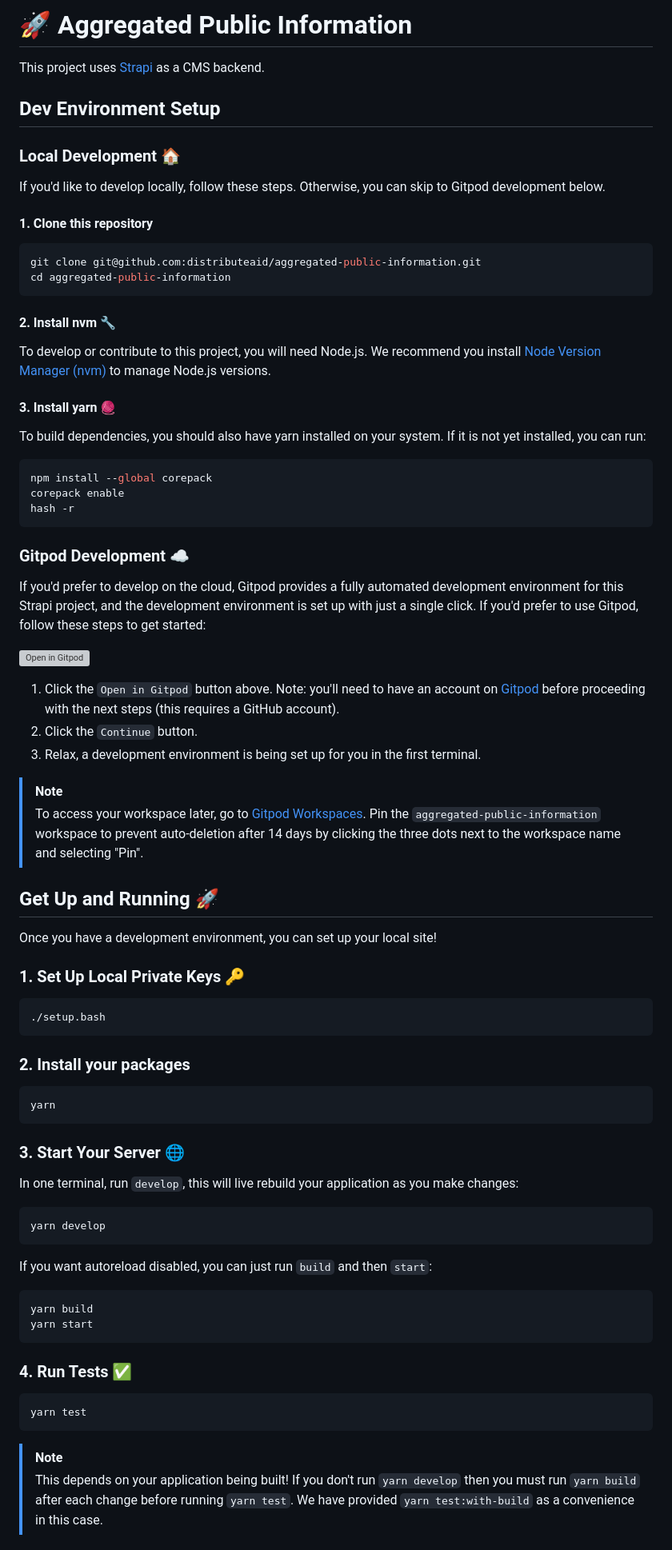
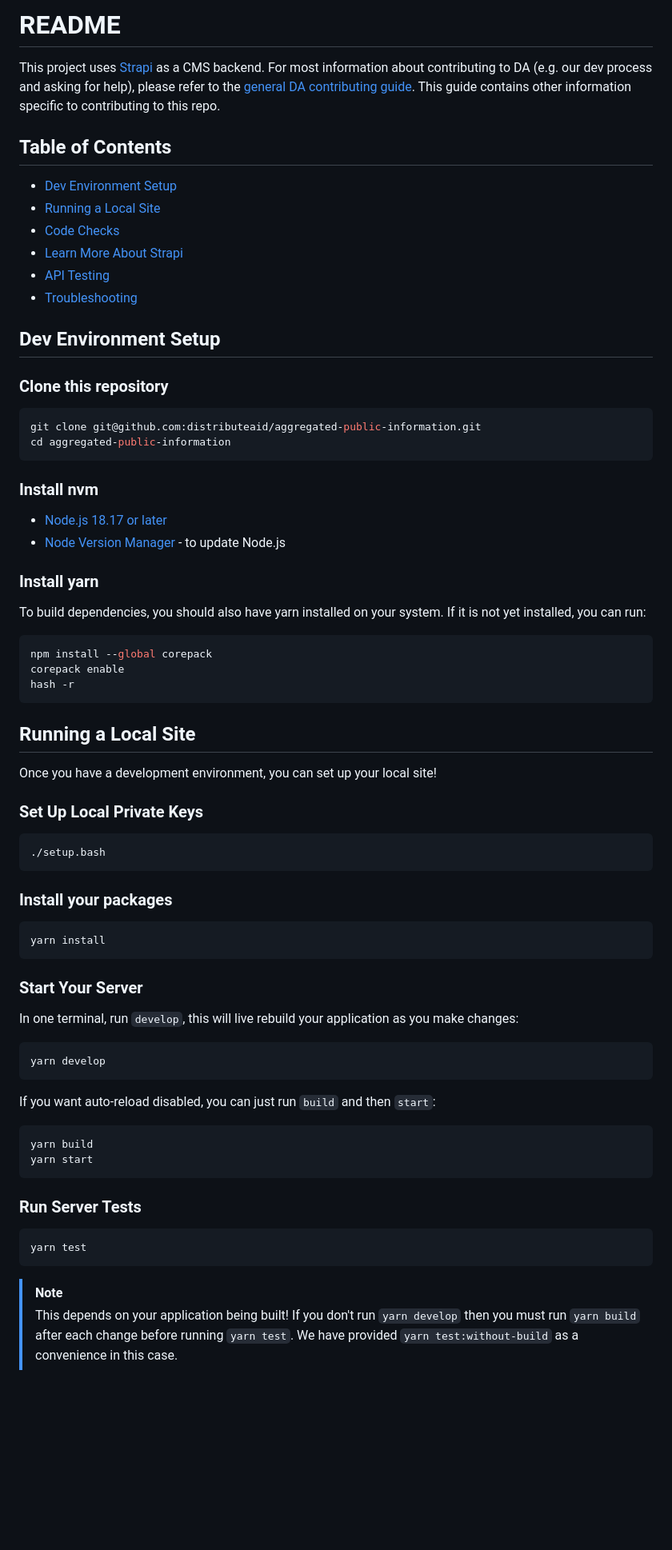
Before and after one commit to distributeaid/aggregated-public-information, a Markdown page: README.md, the part around one of its changes. Shown at 80% size. Rendered like a GitHub page; blank space fills up the shorter version; grey boxes are pictures that could not be loaded.

````diff
--- a/README.md
+++ b/README.md
@@ -1,85 +1,78 @@
-# 🚀 Aggregated Public Information
+# README
 
-This project uses [Strapi](https://strapi.io) as a CMS backend.
+This project uses [Strapi](https://strapi.io) as a CMS backend. For most information about contributing to DA (e.g. our dev process and asking for help), please refer to the [general DA contributing guide](https://github.com/distributeaid/docs/blob/193d6eaaedb5b9e453f97ae15619d07e6b1e7ba1/how-to-DA/CONTRIBUTING.md). This guide contains other information specific to contributing to this repo.
+
+## Table of Contents
+
+- [Dev Environment Setup](#dev-environment-setup)
+- [Running a Local Site](#running-a-local-site)
+- [Code Checks](#code-checks)
+- [Learn More About Strapi](#learn-more-about-strapi)
+- [API Testing](#api-testing)
+- [Troubleshooting](#troubleshooting)
 
 ## Dev Environment Setup
 
-### Local Development 🏠
+### Clone this repository
 
-If you'd like to develop locally, follow these steps. Otherwise, you can skip to Gitpod development below.
-
-#### 1. Clone this repository
-
-```sh
+```bash
 git clone git@github.com:distributeaid/aggregated-public-information.git
 cd aggregated-public-information
 ```
 
-#### 2. Install nvm 🔧
+### Install nvm
 
-To develop or contribute to this project, you will need Node.js. We recommend you install [Node Version Manager (nvm)](https://github.com/nvm-sh/nvm?tab=readme-ov-file#installing-and-updating) to manage Node.js versions.
+- [Node.js 18.17 or later](https://nodejs.org/en)
+- [Node Version Manager](https://github.com/SpaceyaTech/mentorlst-dashboard/blob/main/README.md) - to update Node.js
 
-#### 3. Install yarn 🧶
+### Install yarn
 
 To build dependencies, you should also have yarn installed on your system.
 If it is not yet installed, you can run:
 
-```sh
+```bash
 npm install --global corepack
 corepack enable
 hash -r
 ```
 
-### Gitpod Development ☁️
-
-If you'd prefer to develop on the cloud, Gitpod provides a fully automated development environment for this Strapi project, and the development environment is set up with just a single click. If you'd prefer to use Gitpod, follow these steps to get started:
-
-[![Open in Gitpod](https://gitpod.io/button/open-in-gitpod.svg)](https://gitpod.io/#https://github.com/distributeaid/aggregated-public-information)
-
-1. Click the `Open in Gitpod` button above. Note: you'll need to have an account on [Gitpod](https://gitpod.io/login/) before proceeding with the next steps (this requires a GitHub account).
-2. Click the `Continue` button.
-3. Relax, a development environment is being set up for you in the first terminal.
-
-> [!NOTE]
-> To access your workspace later, go to [Gitpod Workspaces](https://gitpod.io/workspaces). Pin the `aggregated-public-information` workspace to prevent auto-deletion after 14 days by clicking the three dots next to the workspace name and selecting "Pin".
-
-## Get Up and Running 🚀
+## Running a Local Site
 
 Once you have a development environment, you can set up your local site!
 
-### 1. Set Up Local Private Keys 🔑
+### Set Up Local Private Keys
 
-```sh
+```bash
 ./setup.bash
 ```
 
-### 2. Install your packages
+### Install your packages
 
-```sh
-yarn
+```bash
+yarn install
 ```
 
-### 3. Start Your Server 🌐
+### Start Your Server
 
 In one terminal, run `develop`, this will live rebuild your application as you make changes:
 
-```sh
+```bash
 yarn develop
 ```
 
-If you want autoreload disabled, you can just run `build` and then `start`:
+If you want auto-reload disabled, you can just run `build` and then `start`:
 
-```sh
+```bash
 yarn build
 yarn start
 ```
 
-### 4. Run Tests ✅
+### Run Server Tests
 
-```sh
+```bash
 yarn test
 ```
 
 > [!NOTE]
-> This depends on your application being built! If you don't run `yarn develop` then you must run `yarn build` after each change before running `yarn test`. We have provided `yarn test:with-build` as a convenience in this case.
+> This depends on your application being built! If you don't run `yarn develop` then you must run `yarn build` after each change before running `yarn test`. We have provided `yarn test:without-build` as a convenience in this case.
 
````
Also changed, not shown: other parts of README.md (+27 -41 lines).
